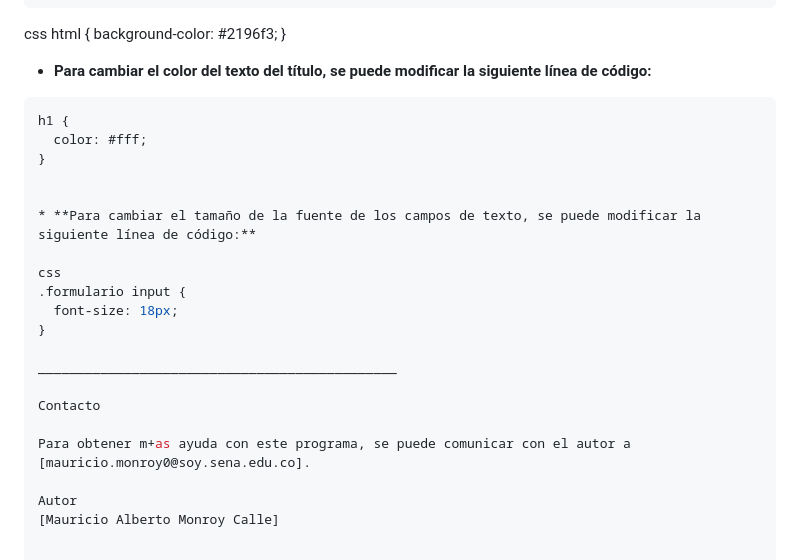
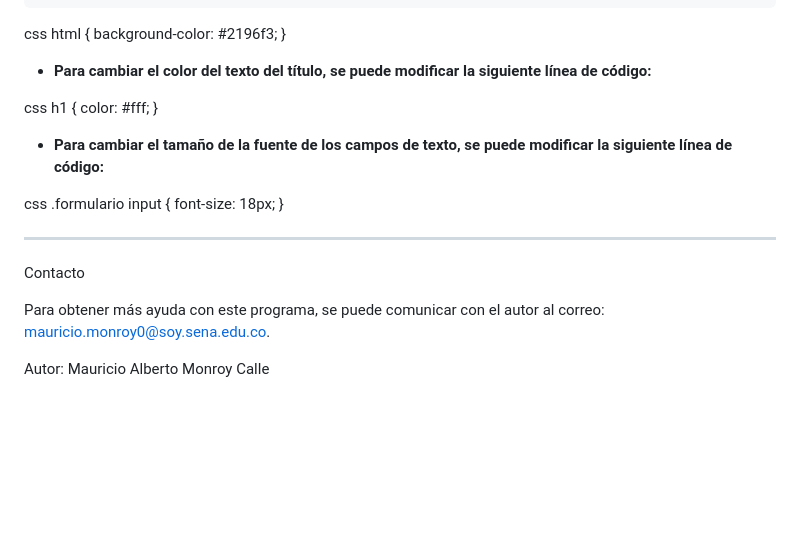
Before and after one commit to MauricioMonroy/RegistroPersonasEmisora, a Markdown page: README.md, the part around the change. Rendered like a GitHub page; blank space fills up the shorter version.

````diff
--- a/README.md
+++ b/README.md
@@ -102,7 +102,7 @@ background-color: #2196f3;
 
 * **Para cambiar el color del texto del título, se puede modificar la siguiente línea de código:**
 
-```css
+css
 h1 {
   color: #fff;
 }
@@ -115,11 +115,11 @@ css
   font-size: 18px;
 }
 
+
 ______________________________________________
 
 Contacto
 
-Para obtener m+as ayuda con este programa, se puede comunicar con el autor a [mauricio.monroy0@soy.sena.edu.co].
+Para obtener más ayuda con este programa, se puede comunicar con el autor al correo: mauricio.monroy0@soy.sena.edu.co.
 
-Autor
-[Mauricio Alberto Monroy Calle]
+Autor: Mauricio Alberto Monroy Calle
````
